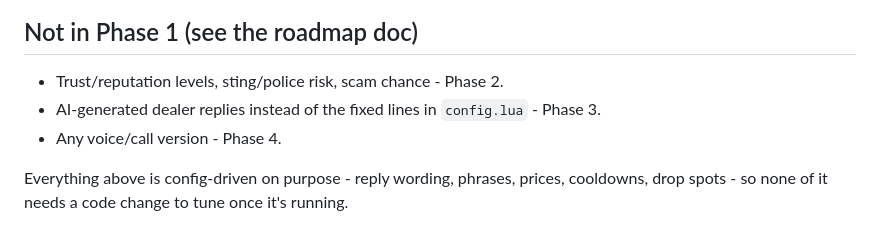
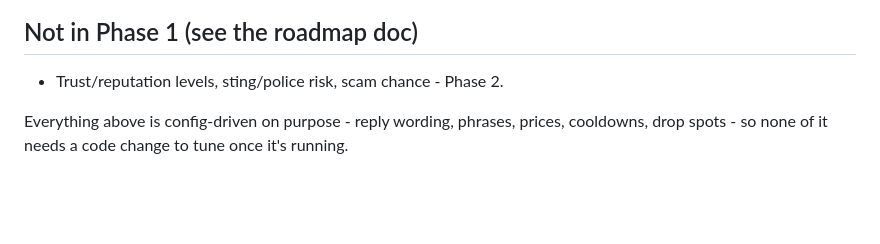
Before and after one commit to ACE090812/as-blackmarket, a Markdown page: README.md, the part around the change. GitHub-like rendering; blank space fills up the shorter version.

Commit message:
Update roadmap by removing Phase 1 features
Removed AI-generated dealer replies and voice/call version from Phase 1 roadmap.

```diff
--- a/README.md
+++ b/README.md
@@ -205,8 +205,6 @@ switching to ox_inventory is the way to get it.
 ## Not in Phase 1 (see the roadmap doc)
 
 - Trust/reputation levels, sting/police risk, scam chance - Phase 2.
-- AI-generated dealer replies instead of the fixed lines in `config.lua` - Phase 3.
-- Any voice/call version - Phase 4.
 
 Everything above is config-driven on purpose - reply wording, phrases, prices, cooldowns, drop
 spots - so none of it needs a code change to tune once it's running.
```
